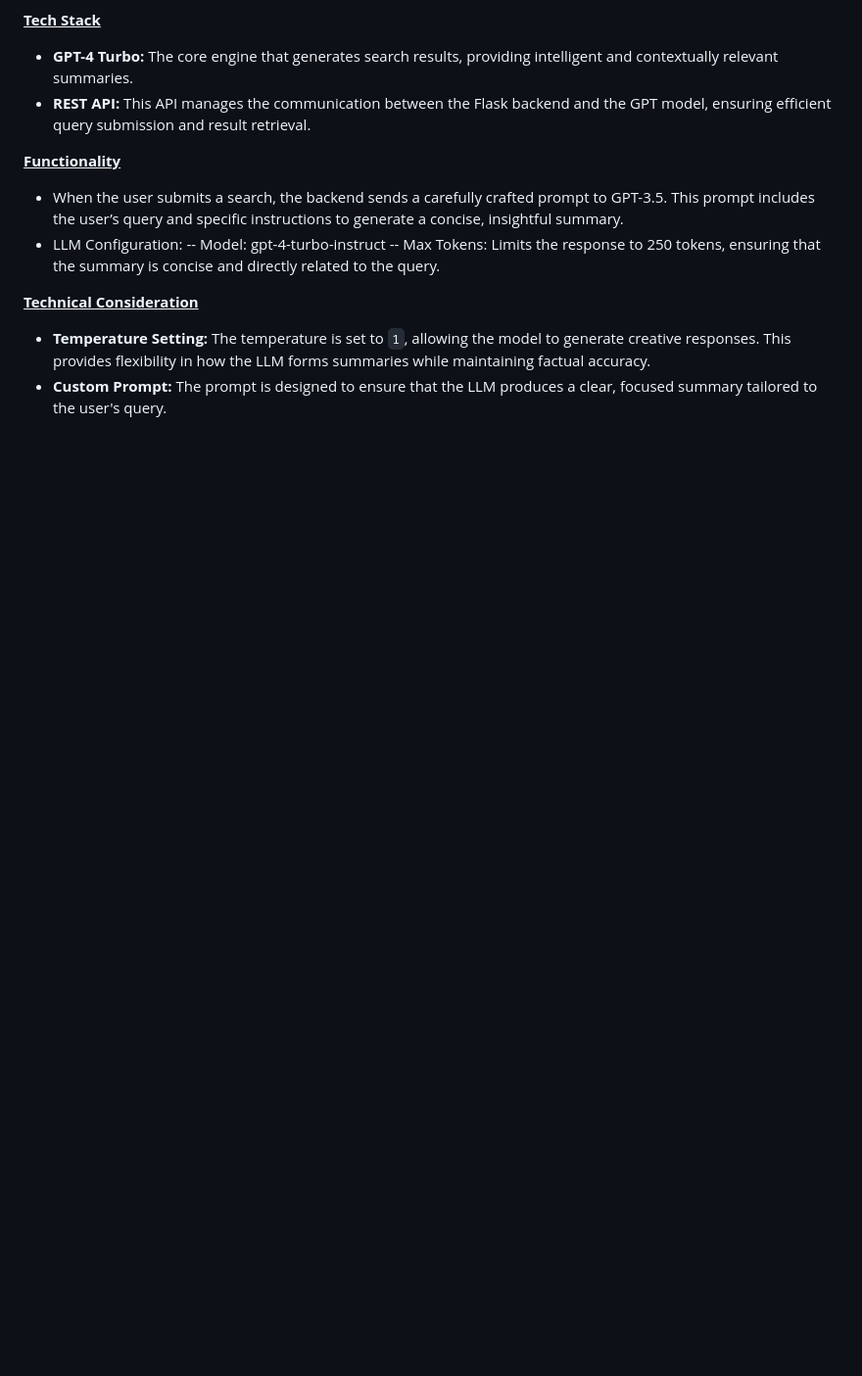
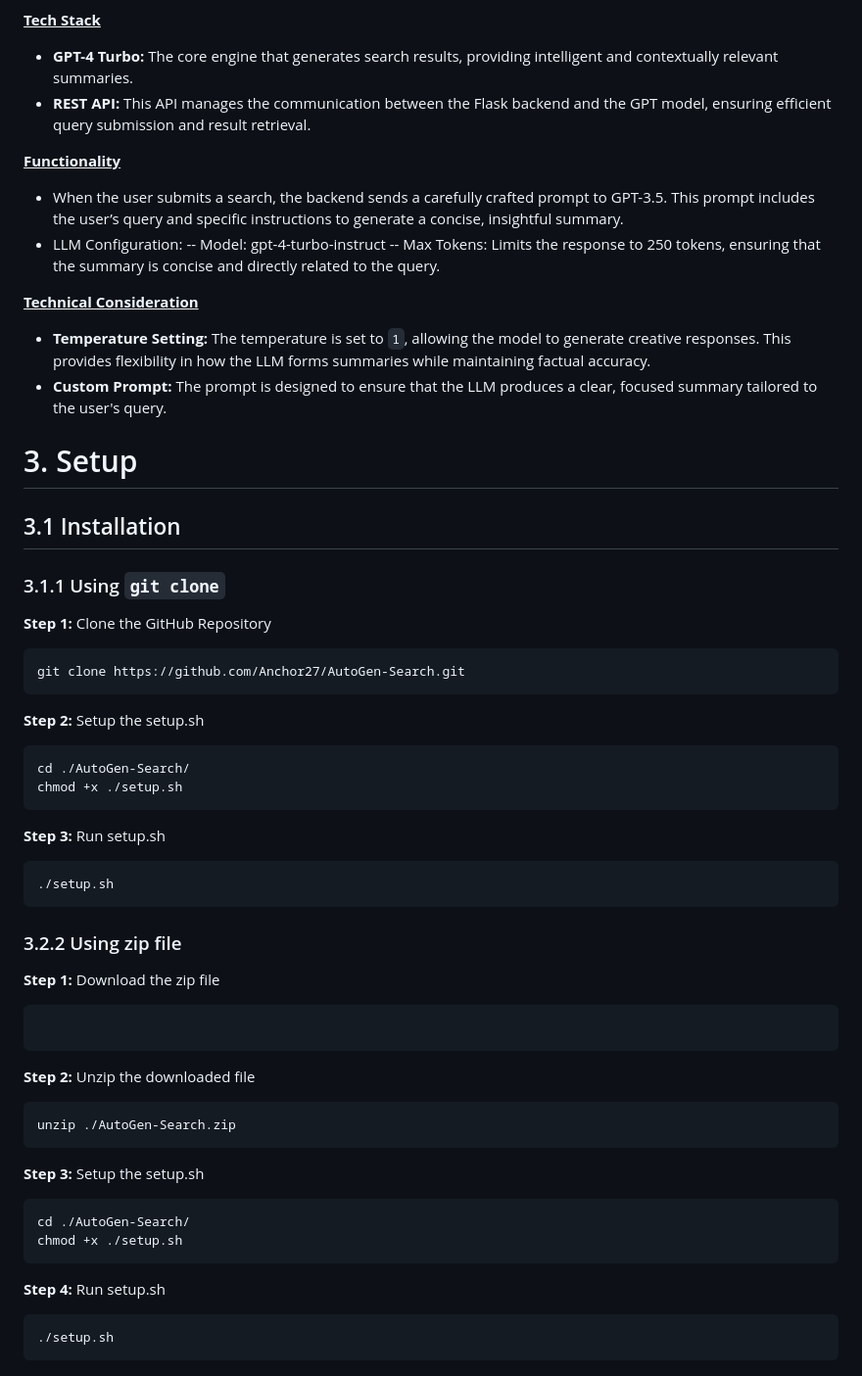
Before and after one commit to Anchor27/AutoGen-Search, a Markdown page: README.md, the part around the change. Shown at 98% size. Drawn GitHub-style; blank space fills up the shorter version.

````diff
--- a/README.md
+++ b/README.md
@@ -231,3 +231,38 @@ Key aspects of this component include:
 <ins>**Technical Consideration**</ins>
 - **Temperature Setting:** The temperature is set to ``1``, allowing the model to generate creative responses. This provides flexibility in how the LLM forms summaries while maintaining factual accuracy.
 - **Custom Prompt:** The prompt is designed to ensure that the LLM produces a clear, focused summary tailored to the user's query.
+
+# 3. Setup
+## 3.1 Installation
+### 3.1.1 Using `git clone`
+**Step 1:** Clone the GitHub Repository
+```bash
+git clone https://github.com/Anchor27/AutoGen-Search.git
+```
+**Step 2:** Setup the setup.sh
+```bash
+cd ./AutoGen-Search/
+chmod +x ./setup.sh
+```
+**Step 3:** Run setup.sh
+```bash
+./setup.sh
+```
+### 3.2.2 Using zip file
+**Step 1:** Download the zip file
+```bash
+
+```
+**Step 2:** Unzip the downloaded file
+```bash
+unzip ./AutoGen-Search.zip
+```
+**Step 3:** Setup the setup.sh
+```bash
+cd ./AutoGen-Search/
+chmod +x ./setup.sh
+```
+**Step 4:** Run setup.sh
+```bash
+./setup.sh
+```
````
